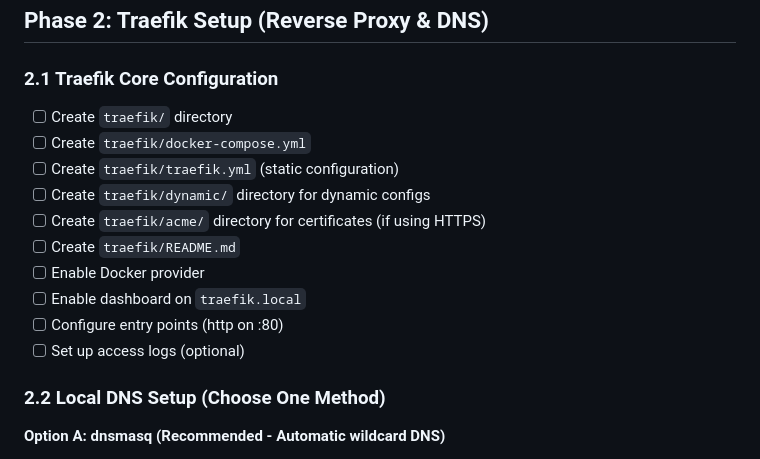
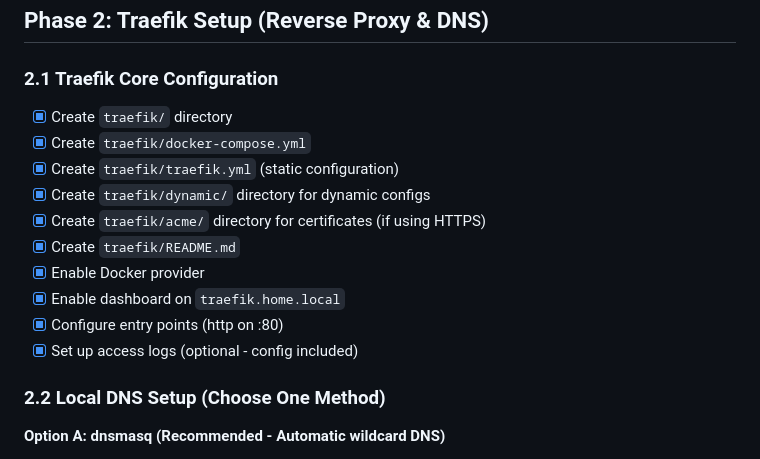
Before and after one commit to ben-miller/cloud-infra, a Markdown page: TODO.md, the part around the change. GitHub-like rendering.

Commit message:
Mark Traefik core configuration tasks as complete
Phase 2.1 completed - all Traefik setup files created and configured.

🤖 Generated with [Claude Code](https://claude.com/claude-code)

Co-Authored-By: Claude <noreply@anthropic.com>

```diff
--- a/TODO.md
+++ b/TODO.md
@@ -27,16 +27,16 @@
 ## Phase 2: Traefik Setup (Reverse Proxy & DNS)
 
 ### 2.1 Traefik Core Configuration
-- [ ] Create `traefik/` directory
-- [ ] Create `traefik/docker-compose.yml`
-- [ ] Create `traefik/traefik.yml` (static configuration)
-- [ ] Create `traefik/dynamic/` directory for dynamic configs
-- [ ] Create `traefik/acme/` directory for certificates (if using HTTPS)
-- [ ] Create `traefik/README.md`
-- [ ] Enable Docker provider
-- [ ] Enable dashboard on `traefik.local`
-- [ ] Configure entry points (http on :80)
-- [ ] Set up access logs (optional)
+- [x] Create `traefik/` directory
+- [x] Create `traefik/docker-compose.yml`
+- [x] Create `traefik/traefik.yml` (static configuration)
+- [x] Create `traefik/dynamic/` directory for dynamic configs
+- [x] Create `traefik/acme/` directory for certificates (if using HTTPS)
+- [x] Create `traefik/README.md`
+- [x] Enable Docker provider
+- [x] Enable dashboard on `traefik.home.local`
+- [x] Configure entry points (http on :80)
+- [x] Set up access logs (optional - config included)
 
 ### 2.2 Local DNS Setup (Choose One Method)
 
```
